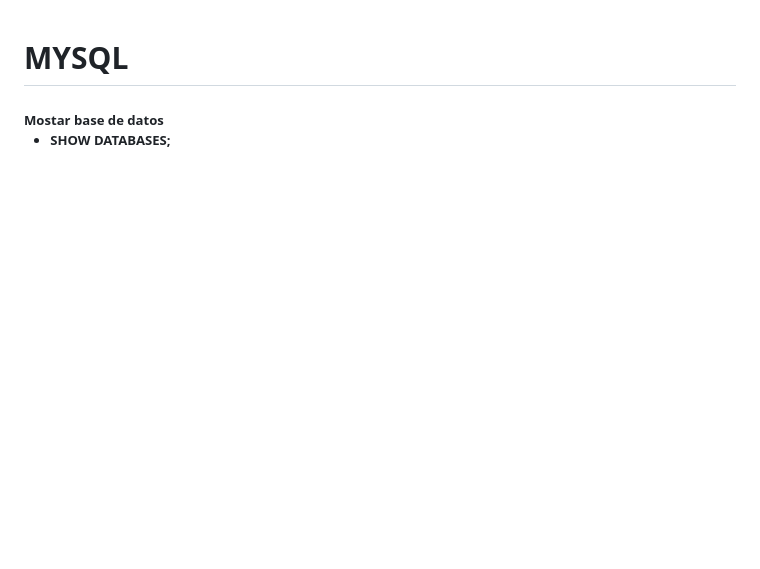
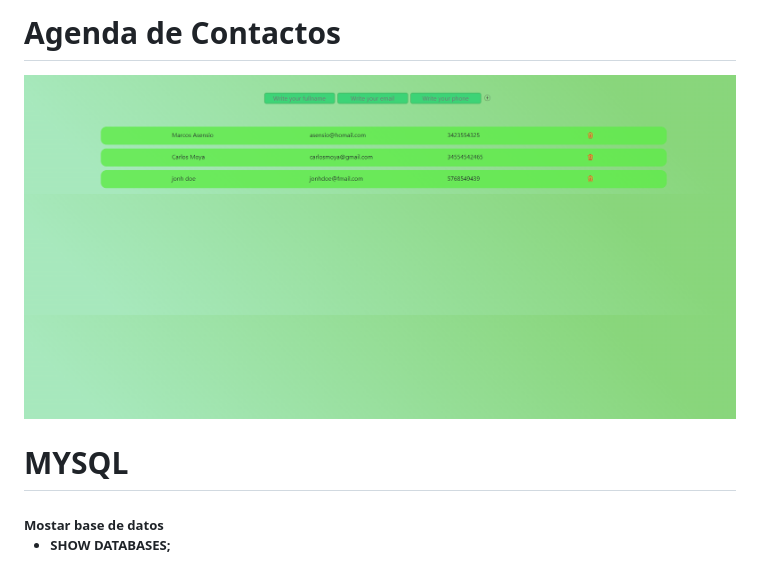
Before and after one commit to Wolfdog940/Agenda-de-contactos-, a Markdown page: README.md, the part around the change. Rendered like a GitHub page; pictures changed too: img/agenda.png (added); blank space fills up the shorter version.

```diff
--- a/README.md
+++ b/README.md
@@ -1,3 +1,11 @@
+<h1>Agenda de Contactos</h1>
+
+<img src="./img/agenda.png">
+
+
+
+
+
 <h1>MYSQL</h1>
 
 
```
Also changed, not shown: 4 other files.
